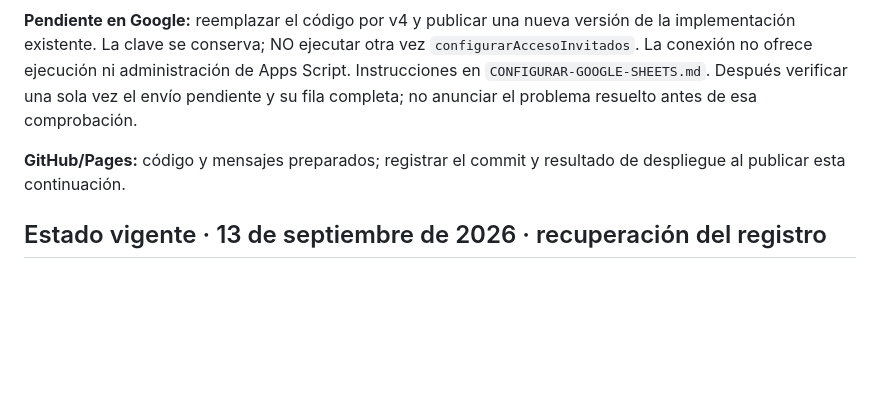
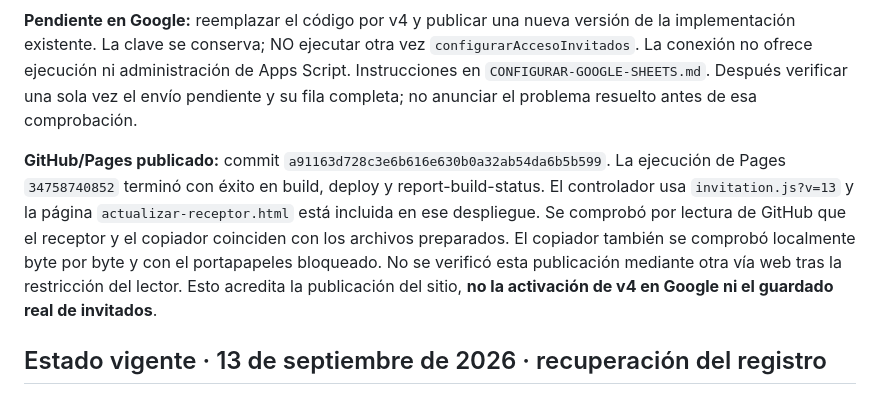
Before and after one commit to lioncioylisbeth/nuestra-boda, a Markdown page: ESTADO-MEJORAS.md, the part around the change. Rendered like a GitHub page; blank space fills up the shorter version.

Commit message:
Documenta despliegue de corrección v4 y activación de Google pendiente

```diff
--- a/ESTADO-MEJORAS.md
+++ b/ESTADO-MEJORAS.md
@@ -12,7 +12,7 @@ Diagnóstico mediante el conector autorizado de Sheets: encabezados A6:K6 correc
 
 **Pendiente en Google:** reemplazar el código por v4 y publicar una nueva versión de la implementación existente. La clave se conserva; NO ejecutar otra vez `configurarAccesoInvitados`. La conexión no ofrece ejecución ni administración de Apps Script. Instrucciones en `CONFIGURAR-GOOGLE-SHEETS.md`. Después verificar una sola vez el envío pendiente y su fila completa; no anunciar el problema resuelto antes de esa comprobación.
 
-**GitHub/Pages:** código y mensajes preparados; registrar el commit y resultado de despliegue al publicar esta continuación.
+**GitHub/Pages publicado:** commit `a91163d728c3e6b616e630b0a32ab54da6b5b599`. La ejecución de Pages `34758740852` terminó con éxito en build, deploy y report-build-status. El controlador usa `invitation.js?v=13` y la página `actualizar-receptor.html` está incluida en ese despliegue. Se comprobó por lectura de GitHub que el receptor y el copiador coinciden con los archivos preparados. El copiador también se comprobó localmente byte por byte y con el portapapeles bloqueado. No se verificó esta publicación mediante otra vía web tras la restricción del lector. Esto acredita la publicación del sitio, **no la activación de v4 en Google ni el guardado real de invitados**.
 
 ## Estado vigente · 13 de septiembre de 2026 · recuperación del registro
 
```
